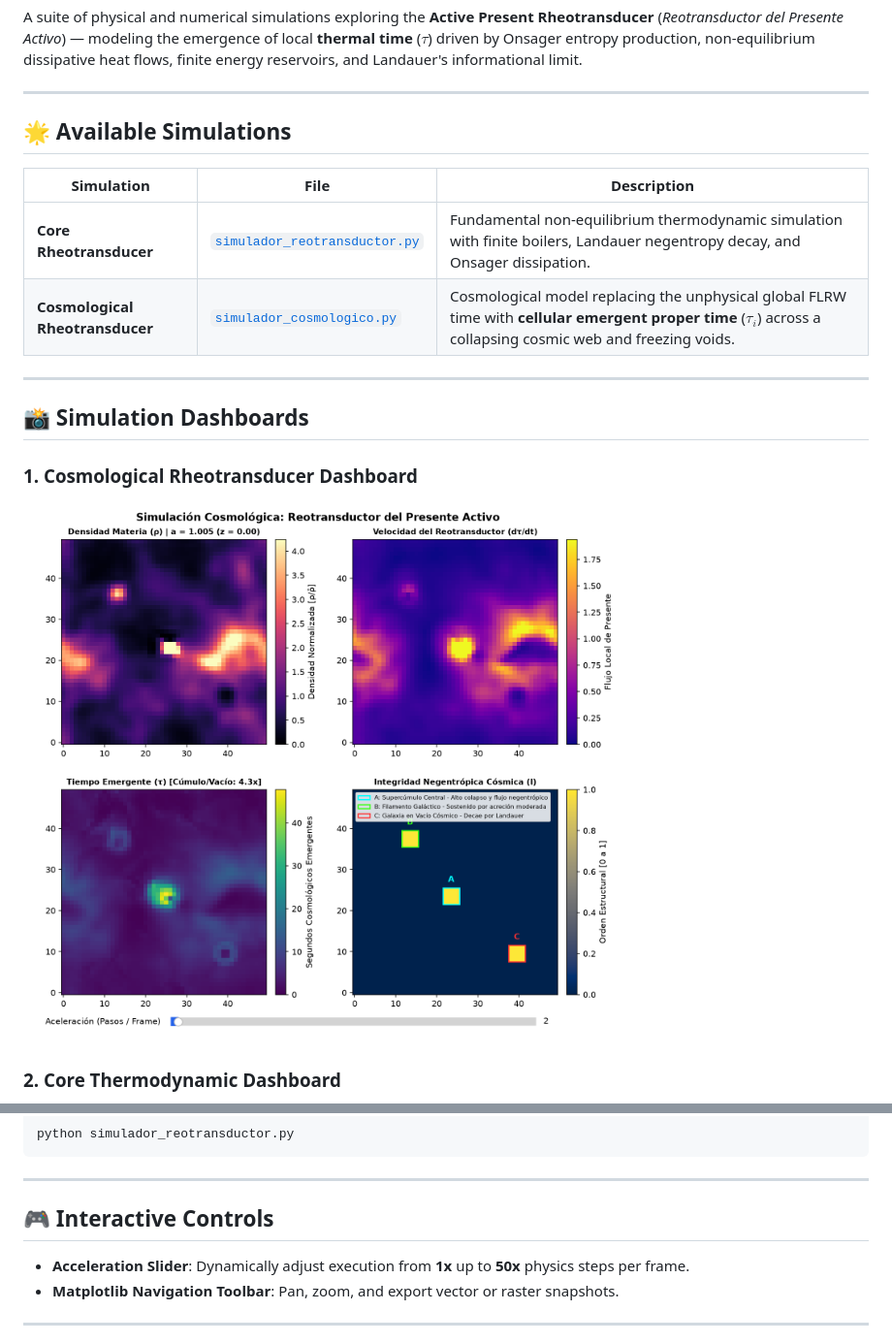
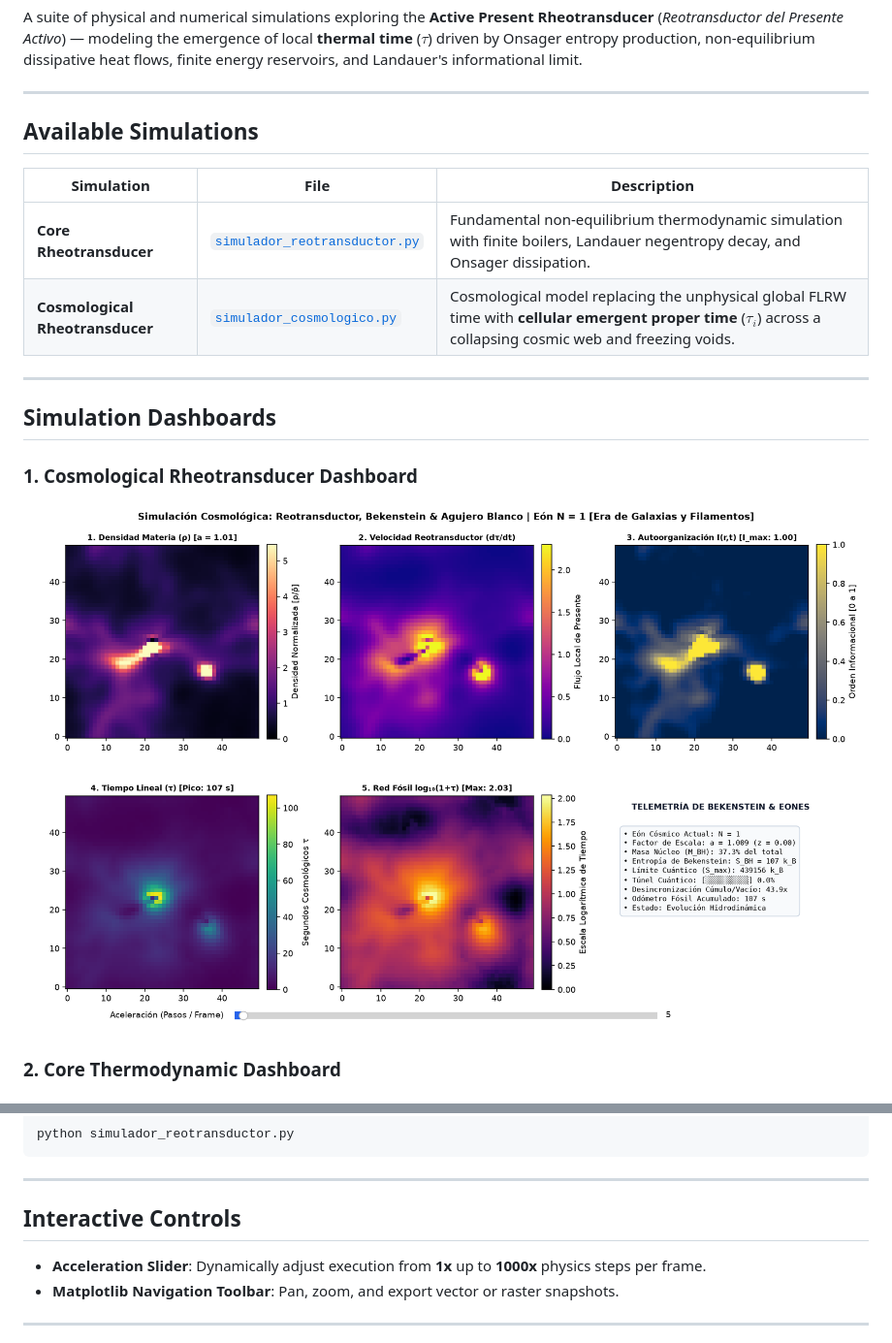
Before and after one commit to jzsalinas/reotransductor, a Markdown page: README.md, 2 parts joined by grey strips. Shown: that part at 97% size. Drawn GitHub-style; pictures changed too: assets/preview_cosmology.png.

```diff
--- a/README.md
+++ b/README.md
@@ -9,7 +9,7 @@ A suite of physical and numerical simulations exploring the **Active Present Rhe
 
 ---
 
-## 🌟 Available Simulations
+## Available Simulations
 
 | Simulation | File | Description |
 |---|---|---|
@@ -18,7 +18,7 @@ A suite of physical and numerical simulations exploring the **Active Present Rhe
 
 ---
 
-## 📸 Simulation Dashboards
+## Simulation Dashboards
 
 ### 1. Cosmological Rheotransducer Dashboard
 ![Cosmological Rheotransducer Dashboard](assets/preview_cosmology.png)
@@ -100,9 +107,9 @@ python simulador_reotransductor.py
 
 ---
 
-## 🎮 Interactive Controls
+## Interactive Controls
 
-* **Acceleration Slider**: Dynamically adjust execution from **1x** up to **50x** physics steps per frame.
+* **Acceleration Slider**: Dynamically adjust execution from **1x** up to **1000x** physics steps per frame.
 * **Matplotlib Navigation Toolbar**: Pan, zoom, and export vector or raster snapshots.
 
 ---
```
Also changed, not shown: other parts of README.md (+17 -10 lines), 3 other files.
